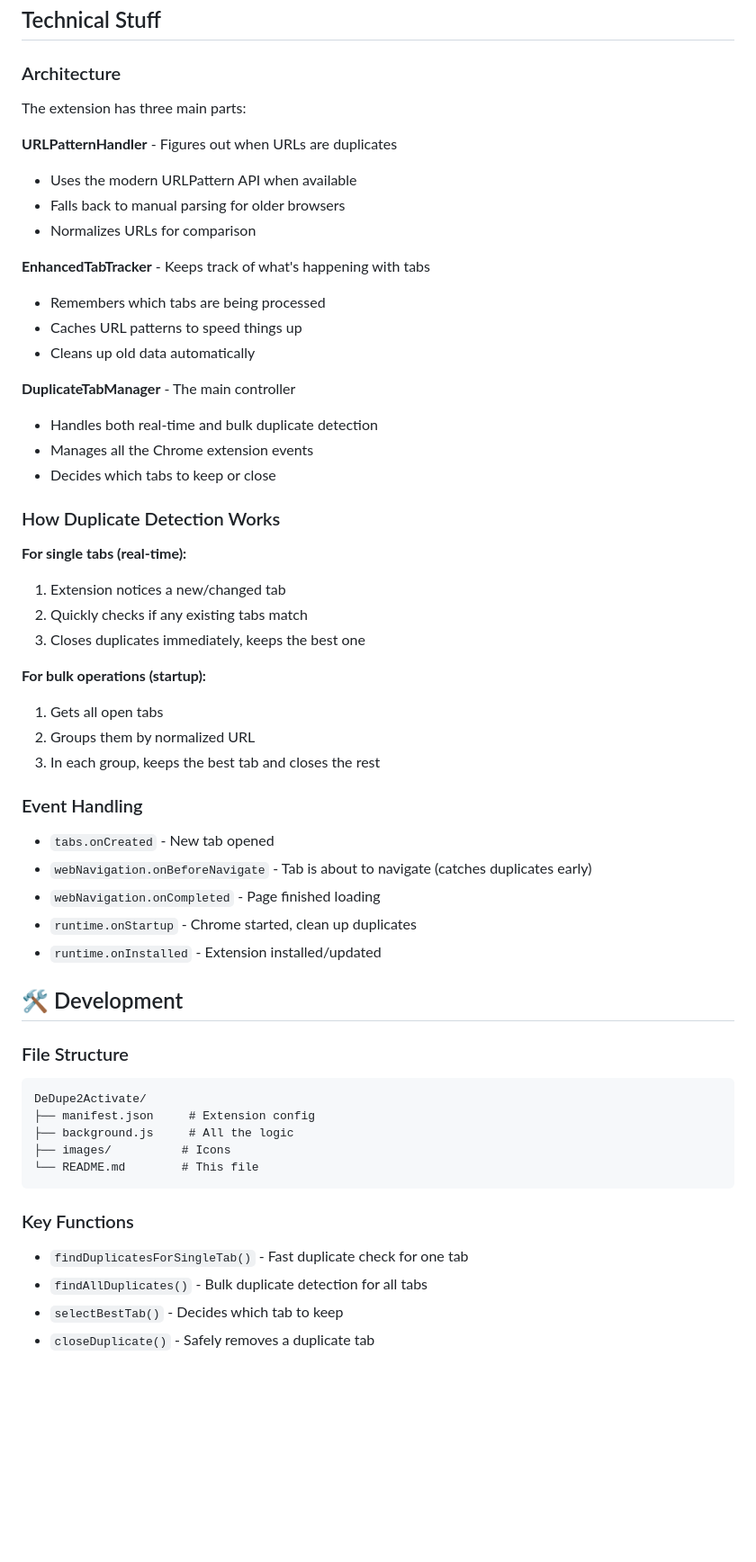
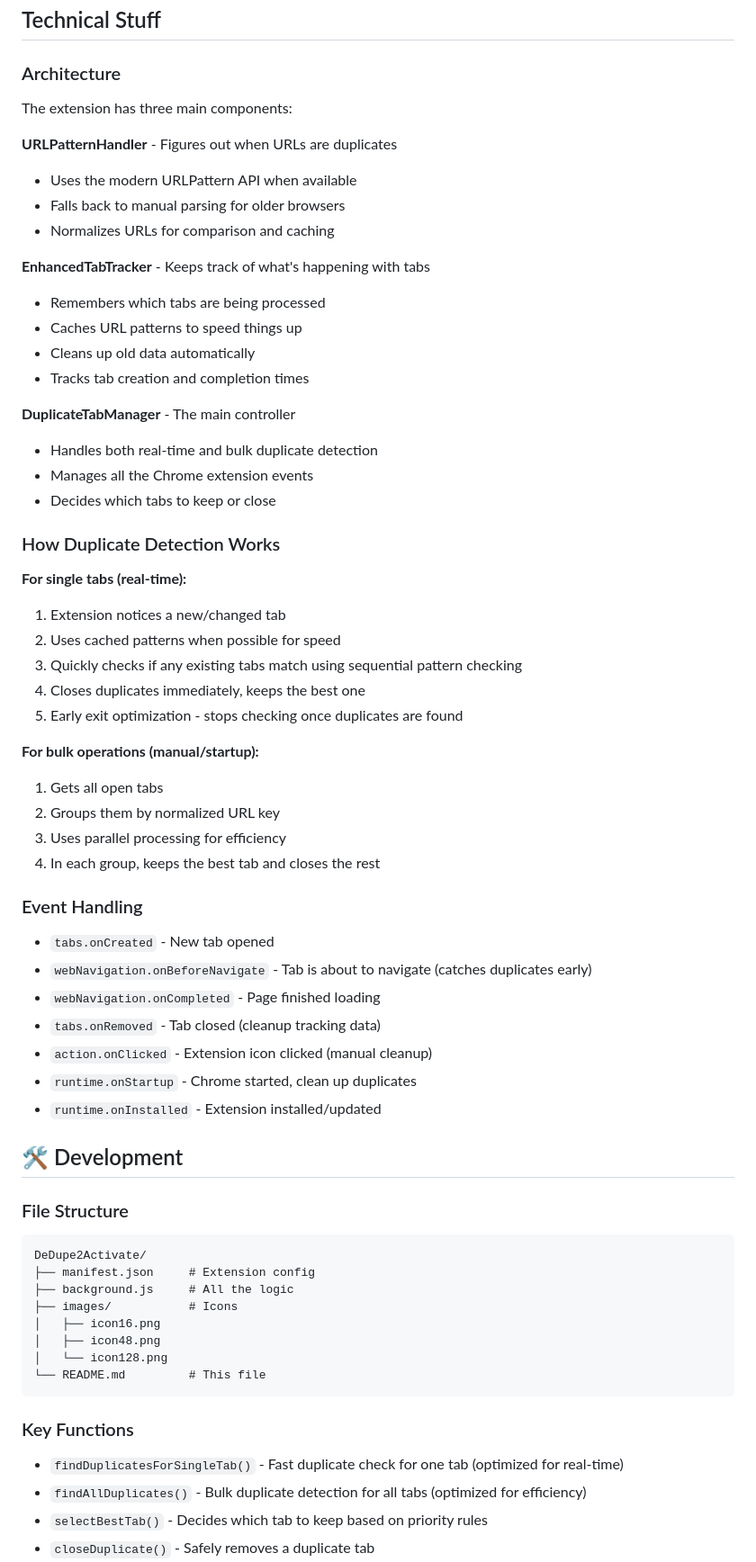
Before and after one commit to webber3242/DeDupe2Activate, a Markdown page: README.md, the part around the change printed below. Shown: that part at 90% size. Drawn GitHub-style; blank space fills up the shorter version.

````diff
--- a/README.md
+++ b/README.md
@@ -97,17 +106,18 @@ IGNORED_DOMAINS: new Set([
 ## Technical Stuff
 
 ### Architecture
-The extension has three main parts:
+The extension has three main components:
 
 **URLPatternHandler** - Figures out when URLs are duplicates
 - Uses the modern URLPattern API when available
 - Falls back to manual parsing for older browsers
-- Normalizes URLs for comparison
+- Normalizes URLs for comparison and caching
 
 **EnhancedTabTracker** - Keeps track of what's happening with tabs
 - Remembers which tabs are being processed
 - Caches URL patterns to speed things up
 - Cleans up old data automatically
+- Tracks tab creation and completion times
 
 **DuplicateTabManager** - The main controller
 - Handles both real-time and bulk duplicate detection
@@ -118,18 +128,23 @@ The extension has three main parts:
 
 **For single tabs (real-time):**
 1. Extension notices a new/changed tab
-2. Quickly checks if any existing tabs match
-3. Closes duplicates immediately, keeps the best one
+2. Uses cached patterns when possible for speed
+3. Quickly checks if any existing tabs match using sequential pattern checking
+4. Closes duplicates immediately, keeps the best one
+5. Early exit optimization - stops checking once duplicates are found
 
-**For bulk operations (startup):**
+**For bulk operations (manual/startup):**
 1. Gets all open tabs
-2. Groups them by normalized URL
-3. In each group, keeps the best tab and closes the rest
+2. Groups them by normalized URL key
+3. Uses parallel processing for efficiency
+4. In each group, keeps the best tab and closes the rest
 
 ### Event Handling
 - `tabs.onCreated` - New tab opened
 - `webNavigation.onBeforeNavigate` - Tab is about to navigate (catches duplicates early)
 - `webNavigation.onCompleted` - Page finished loading
+- `tabs.onRemoved` - Tab closed (cleanup tracking data)
+- `action.onClicked` - Extension icon clicked (manual cleanup)
 - `runtime.onStartup` - Chrome started, clean up duplicates
 - `runtime.onInstalled` - Extension installed/updated
 
@@ -140,12 +155,15 @@ The extension has three main parts:
 DeDupe2Activate/
 ├── manifest.json     # Extension config
 ├── background.js     # All the logic
-├── images/          # Icons
-└── README.md        # This file
+├── images/           # Icons
+│   ├── icon16.png
+│   ├── icon48.png
+│   └── icon128.png
+└── README.md         # This file
 ```
 
 ### Key Functions
-- `findDuplicatesForSingleTab()` - Fast duplicate check for one tab
-- `findAllDuplicates()` - Bulk duplicate detection for all tabs
-- `selectBestTab()` - Decides which tab to keep
+- `findDuplicatesForSingleTab()` - Fast duplicate check for one tab (optimized for real-time)
+- `findAllDuplicates()` - Bulk duplicate detection for all tabs (optimized for efficiency)
+- `selectBestTab()` - Decides which tab to keep based on priority rules
 - `closeDuplicate()` - Safely removes a duplicate tab
````
Also changed, not shown: other parts of README.md (+27 -5 lines).
